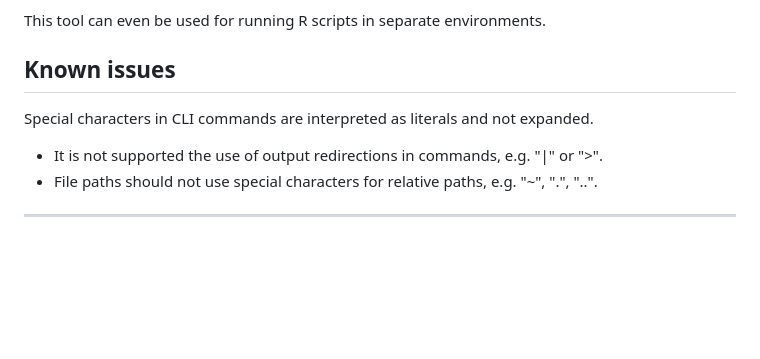
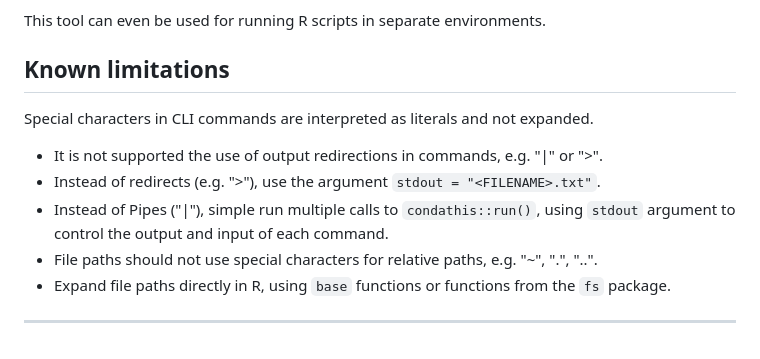
Before and after one commit to luciorq/condathis, a Markdown page: README.md, the part around the change. Rendered like a GitHub page; blank space fills up the shorter version.

Commit message:
docs: add workaround tips in readme

```diff
--- a/README.md
+++ b/README.md
@@ -106,12 +106,17 @@ check [reticulate][reticulate-ref] or [basilisk][basilisk-ref], as they were bui
 
 This tool can even be used for running R scripts in separate environments.
 
-## Known issues
+## Known limitations
 
 Special characters in CLI commands are interpreted as literals and not expanded.
 
  - It is not supported the use of output redirections in commands, e.g. "|" or ">".
+  - Instead of redirects (e.g. ">"), use the argument `stdout = "<FILENAME>.txt"`.
+  - Instead of Pipes ("|"), simple run multiple calls to `condathis::run()`,
+    using `stdout` argument to control the output and input of each command.
  - File paths should not use special characters for relative paths, e.g. "~", ".", "..".
+  - Expand file paths directly in R, using `base` functions
+    or functions from the `fs` package.
 
 ---
 
```
